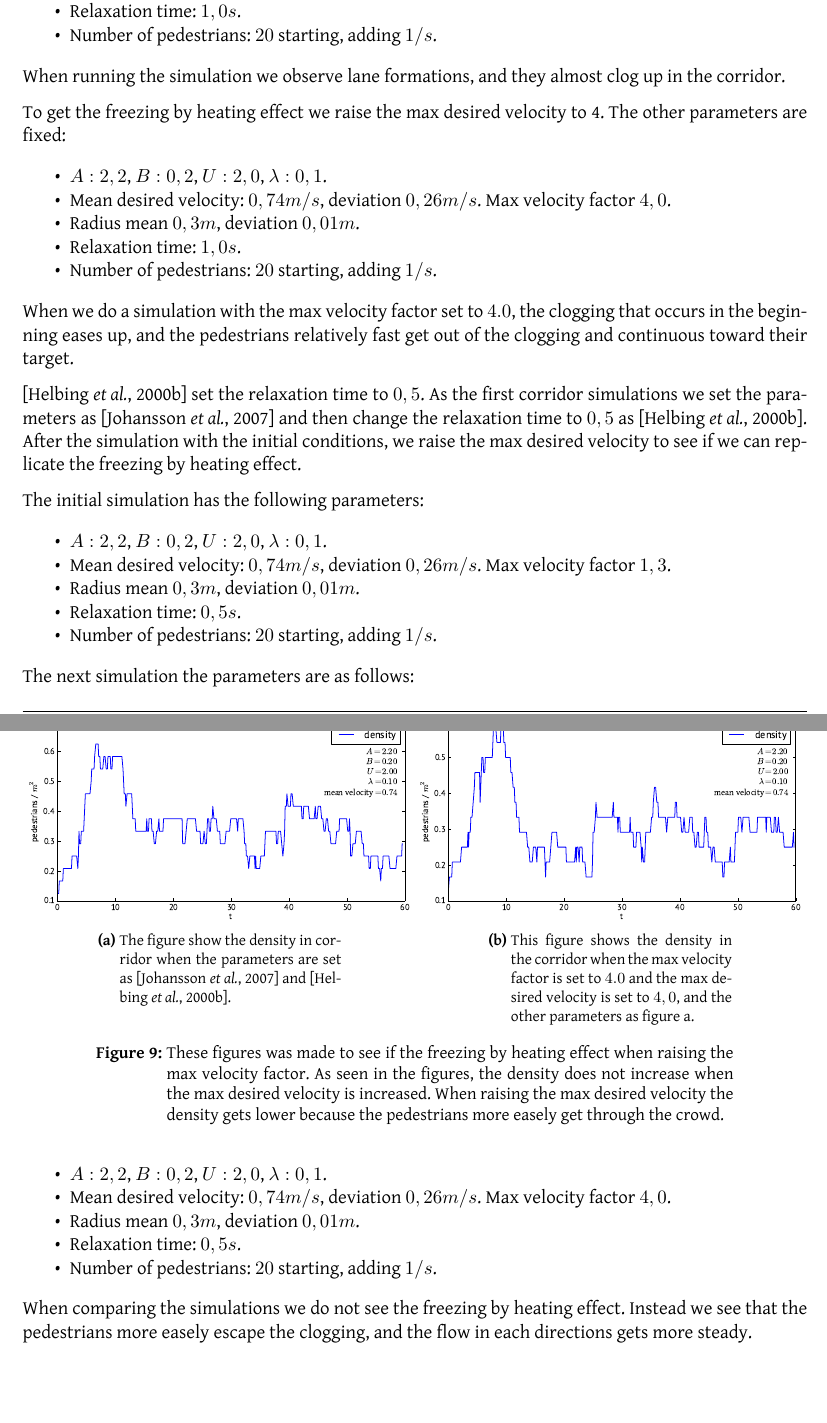
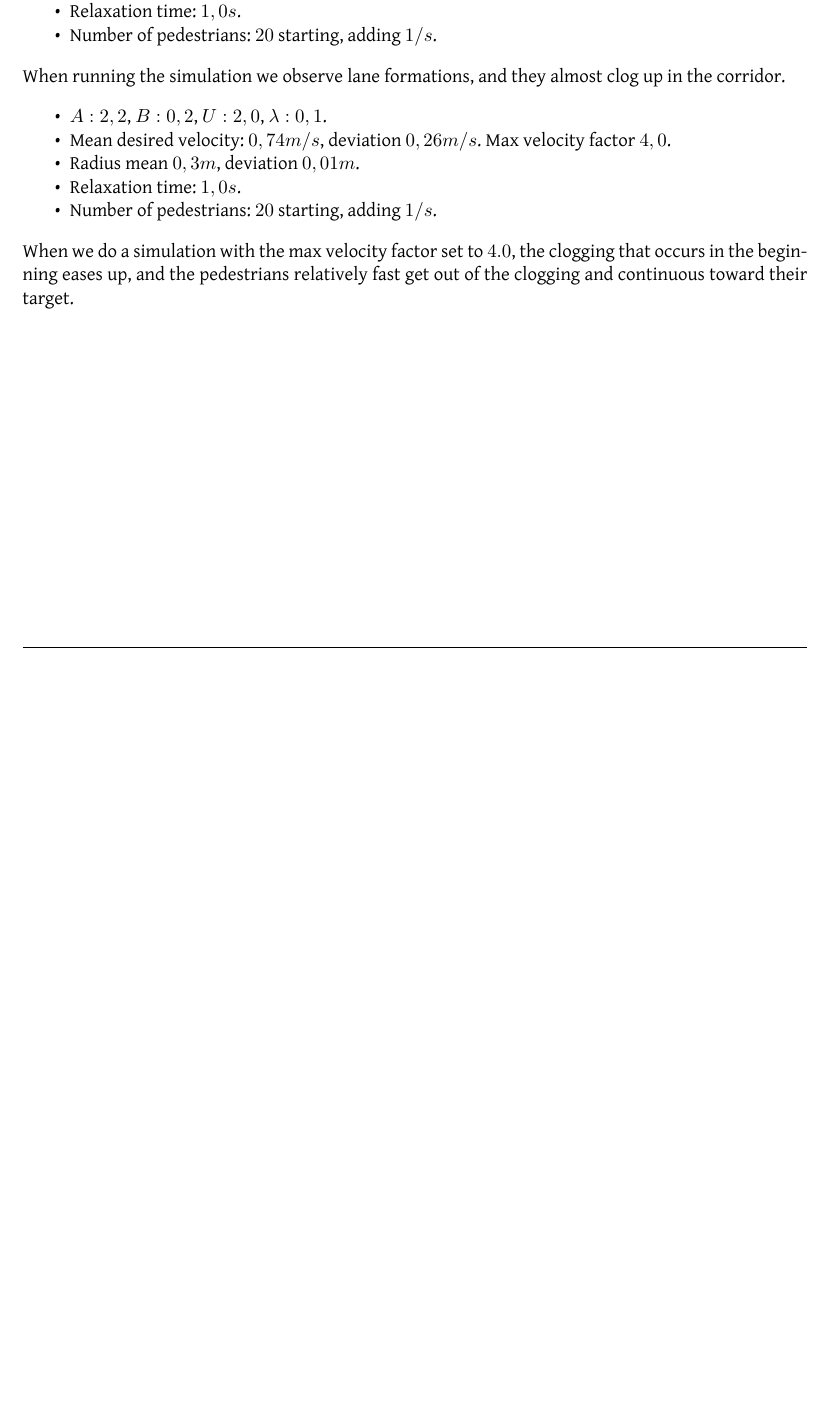
Before and after one commit to tohojo/RUC-math--crowd-modeling, a LaTeX document (LaTeX/crowd-modelling.tex, which reads LaTeX/results.tex): two parts of pages 31 and 32 of 39 before the commit and part of page 31 of 38 after it, the two joined at a grey line, cut so that both start at the same text, the shorter picture padded with empty space. Compiled offline with XeLaTeX.

Commit message:
results update

```diff
--- a/LaTeX/results.tex
+++ b/LaTeX/results.tex
@@ -64,9 +64,6 @@ The parameters for this simulation are as follows:
 When running the simulation we observe lane formations, and they almost clog up
 in the corridor.
 
-To get the freezing by heating effect we raise the max desired velocity to 4.
-The other parameters are fixed:
-
 \begin{itemize*}
     \item $A: 2,2$, $B: 0,2$, $U: 2,0$, $\lambda: 0,1$.
     \item Mean desired velocity: $0,74 m/s$, deviation $0,26 m/s$. Max
@@ -89,46 +86,4 @@ density does not increase when the max desired velocity is increased. When raisi
 the pedestrians more easely get through the crowd.}
 \label{fig:freezingbyheating}
 \end{figure}
-
-\cite{helbing00} set the relaxation time to $0,5$. As the first corridor simulations we set the parameters as \cite{ABconstant}
-and then change the relaxation time to $0,5$ as \cite{helbing00}. After the simulation with the initial conditions, we raise the
-max desired velocity to see if we can replicate the freezing by heating effect.
-
-The initial simulation has the following parameters:
-
-\begin{itemize*}
-    \item $A: 2,2$, $B: 0,2$, $U: 2,0$, $\lambda: 0,1$.
-    \item Mean desired velocity: $0,74 m/s$, deviation $0,26 m/s$. Max
-        velocity factor $1,3$.
-    \item Radius mean $0,3 m$, deviation $0,01 m$.
-    \item Relaxation time: $0,5 s$.
-    \item Number of pedestrians: $20$ starting, adding $1/s$.
-\end{itemize*}
-
-The next simulation the parameters are as follows:
-
-\begin{itemize*}
-    \item $A: 2,2$, $B: 0,2$, $U: 2,0$, $\lambda: 0,1$.
-    \item Mean desired velocity: $0,74 m/s$, deviation $0,26 m/s$. Max
-        velocity factor $4,0$.
-    \item Radius mean $0,3 m$, deviation $0,01 m$.
-    \item Relaxation time: $0,5 s$.
-    \item Number of pedestrians: $20$ starting, adding $1/s$.
-\end{itemize*}
-
-When comparing the simulations we do not see the freezing by heating effect.
-Instead we see that the pedestrians more easely escape the clogging, and the flow in each directions
-gets more steady.
-
-\begin{figure}
-\centering
-\subfloat[The figure show the density in corridor when the parameters are set as \cite{ABconstant} and \cite{helbing00}.]{\includegraphics[scale=0.45]{Figures/dens_relax05_20.pdf}}
-\subfloat[This figure shows the density in the corridor when the max velocity factor is set to $4.0$ and the max desired velocity is set to $4,0$, and the other parameters as figure a.]{\includegraphics[scale=0.45]{Figures/dens_relax05_mvel4_20.pdf}}
-\caption{These figures was made to see if the freezing by heating effect when raising the max velocity factor. As seen in the figures, the
-density does not increase when the max desired velocity is increased. When raising the max desired velocity the density gets lower because
-the pedestrians more easely get through the crowd.}
-\label{fig:freezingbyheating}
-\end{figure}
-
-
 % TODO: Add parameters that are varied.
```
Also changed, not shown: LaTeX/results.tex (8 more changed lines).
